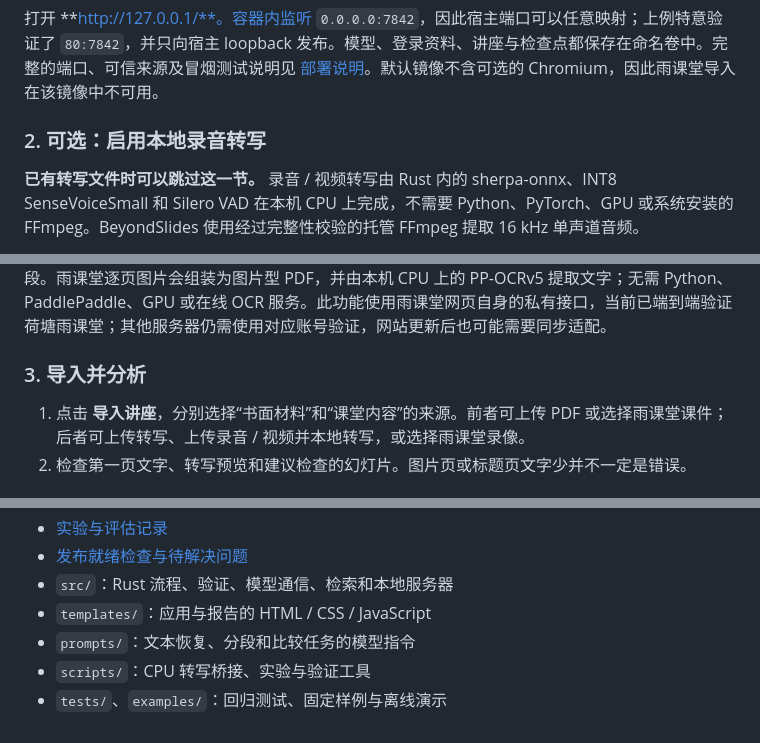
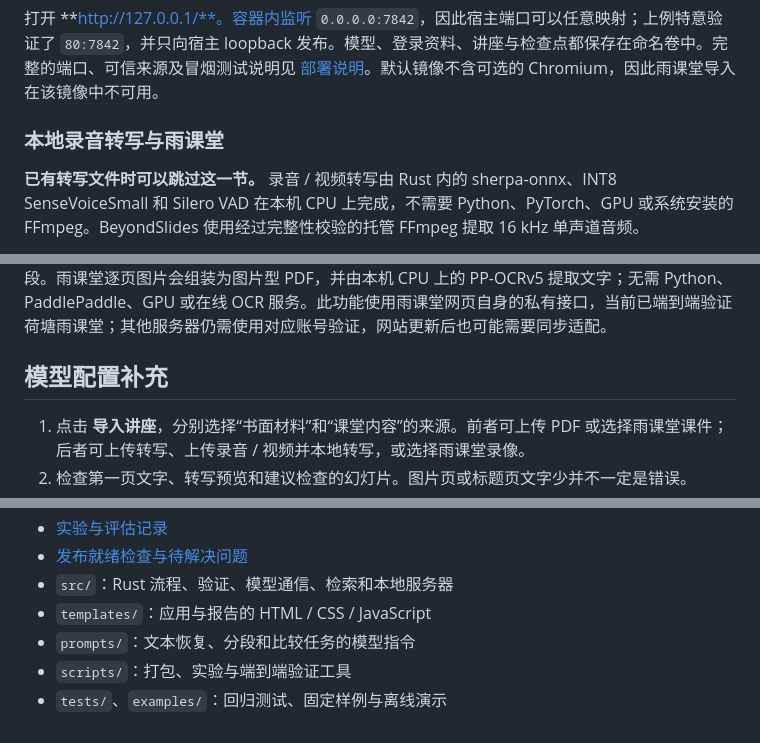
Before and after one commit to Charliewzy/BeyondSlides, a Markdown page: README.md, 3 parts joined by grey strips. GitHub-like rendering.

```diff
--- a/README.md
+++ b/README.md
@@ -108,7 +164,7 @@ docker run --rm --name beyond-slides \
 
 打开 **http://127.0.0.1/**。容器内监听 `0.0.0.0:7842`，因此宿主端口可以任意映射；上例特意验证了 `80:7842`，并只向宿主 loopback 发布。模型、登录资料、讲座与检查点都保存在命名卷中。完整的端口、可信来源及冒烟测试说明见 [部署说明](docs/deployment.md)。默认镜像不含可选的 Chromium，因此雨课堂导入在该镜像中不可用。
 
-### 2. 可选：启用本地录音转写
+### 本地录音转写与雨课堂
 
 **已有转写文件时可以跳过这一节。** 录音 / 视频转写由 Rust 内的 sherpa-onnx、INT8 SenseVoiceSmall 和 Silero VAD 在本机 CPU 上完成，不需要 Python、PyTorch、GPU 或系统安装的 FFmpeg。BeyondSlides 使用经过完整性校验的托管 FFmpeg 提取 16 kHz 单声道音频。
 
@@ -116,7 +172,7 @@ docker run --rm --name beyond-slides \
 
 源码运行或默认 Docker 镜像从雨课堂导入时，还需要本机提供 Google Chrome 或 Chromium；Linux 独立预览包已自带固定版本。BeyondSlides 会在后台使用独立的浏览器配置，并把扫码登录页面显示在应用自己的对话框中；登录状态有效时会自动复用，无需每次扫码。登录时可选择雨课堂公共服务器、荷塘、长江或黄河雨课堂，四者共享同一个本地浏览器资料目录，但各域名分别保存自己的 cookie；退出登录会清除整个雨课堂资料目录。课件和录像选择会绑定到同一门课程、同一讲次，并分别提示该讲次是否缺少可导入的课件或录像；只有存在多份课件时才要求选择。若雨课堂在后台将一堂课存为多份回放，BeyondSlides 会自动合并为一份录像，不要求用户选择或理解这些内部片段。雨课堂逐页图片会组装为图片型 PDF，并由本机 CPU 上的 PP-OCRv5 提取文字；无需 Python、PaddlePaddle、GPU 或在线 OCR 服务。此功能使用雨课堂网页自身的私有接口，当前已端到端验证荷塘雨课堂；其他服务器仍需使用对应账号验证，网站更新后也可能需要同步适配。
 
-### 3. 导入并分析
+## 模型配置补充
 
 1. 点击 **导入讲座**，分别选择“书面材料”和“课堂内容”的来源。前者可上传 PDF 或选择雨课堂课件；后者可上传转写、上传录音 / 视频并本地转写，或选择雨课堂录像。
 2. 检查第一页文字、转写预览和建议检查的幻灯片。图片页或标题页文字少并不一定是错误。
@@ -197,5 +264,5 @@ scripts/verify_deb_linux.sh dist/beyond-slides_0.1.0-1_amd64.deb
 - `src/`：Rust 流程、验证、模型通信、检索和本地服务器
 - `templates/`：应用与报告的 HTML / CSS / JavaScript
 - `prompts/`：文本恢复、分段和比较任务的模型指令
-- `scripts/`：CPU 转写桥接、实验与验证工具
+- `scripts/`：打包、实验与端到端验证工具
 - `tests/`、`examples/`：回归测试、固定样例与离线演示
```
Also changed, not shown: other parts of README.md (+72 -5 lines).
